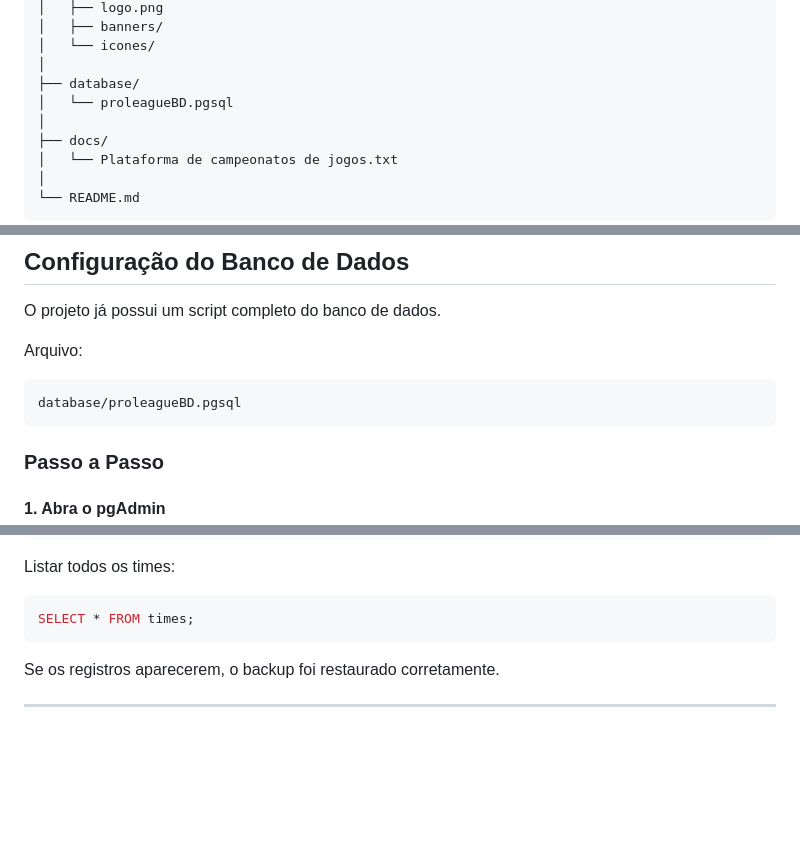
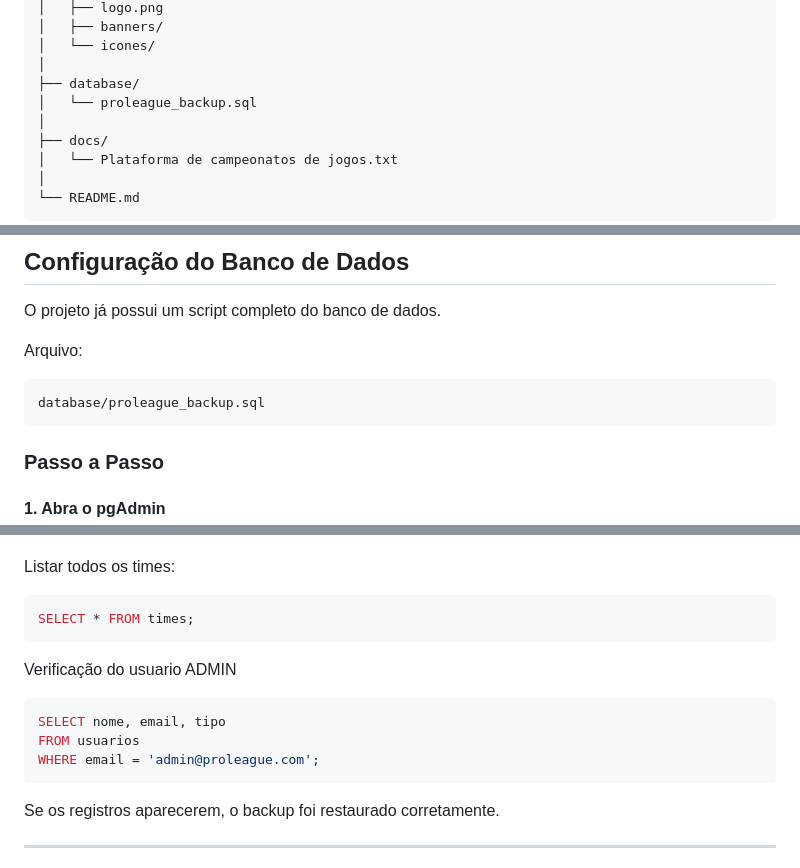
Before and after one commit to pedrohbosso-sys/php_final, a Markdown page: README.md, 3 parts joined by grey strips. GitHub-like rendering; blank space fills up the shorter version.

Commit message:
Change backup file reference in README
Updated file references from 'proleagueBD.pgsql' to 'proleague_backup.sql' in README.

````diff
--- a/README.md
+++ b/README.md
@@ -122,7 +122,7 @@ proleague/
 │   └── icones/
 │
 ├── database/
-│   └── proleagueBD.pgsql
+│   └── proleague_backup.sql
 │
 ├── docs/
 │   └── Plataforma de campeonatos de jogos.txt
@@ -340,7 +340,7 @@ O projeto já possui um script completo do banco de dados.
 Arquivo:
 
 ```text
-database/proleagueBD.pgsql
+database/proleague_backup.sql
 ```
 
 ### Passo a Passo
@@ -550,6 +550,14 @@ Listar todos os times:
 ```sql
 SELECT * FROM times;
 ```
+Verificação do usuario ADMIN
+```sql
+SELECT nome, email, tipo
+FROM usuarios
+WHERE email = 'admin@proleague.com';
+```
+
+
 
 Se os registros aparecerem, o backup foi restaurado corretamente.
 
````
Also changed, not shown: other parts of README.md (+4 -4 lines).
